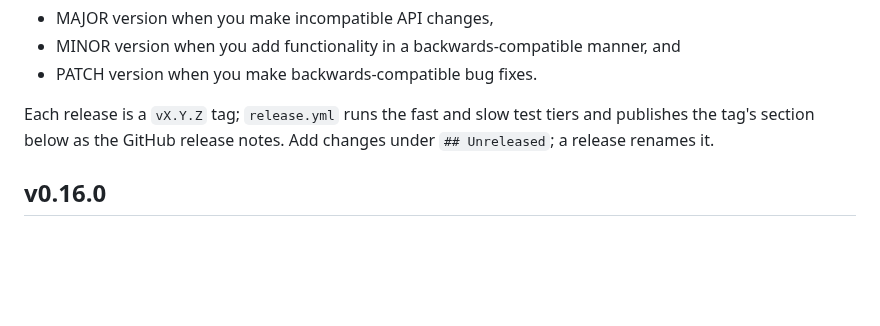
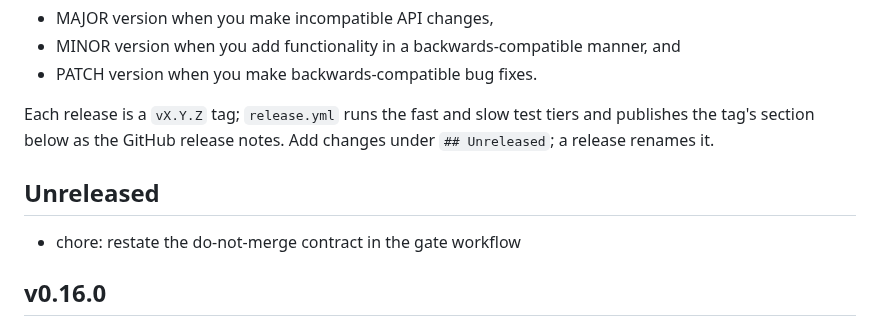
Before and after one commit to bborbe/sudoku, a Markdown page: CHANGELOG.md, the part around the change. Rendered like a GitHub page; blank space fills up the shorter version.

Commit message:
chore: add changelog entry

```diff
--- a/CHANGELOG.md
+++ b/CHANGELOG.md
@@ -9,6 +9,10 @@ Please choose versions by [Semantic Versioning](http://semver.org/).
 * PATCH version when you make backwards-compatible bug fixes.
 
 Each release is a `vX.Y.Z` tag; `release.yml` runs the fast and slow test tiers and publishes the tag's section below as the GitHub release notes. Add changes under `## Unreleased`; a release renames it.
+
+## Unreleased
+
+- chore: restate the do-not-merge contract in the gate workflow
 
 ## v0.16.0
 
```
